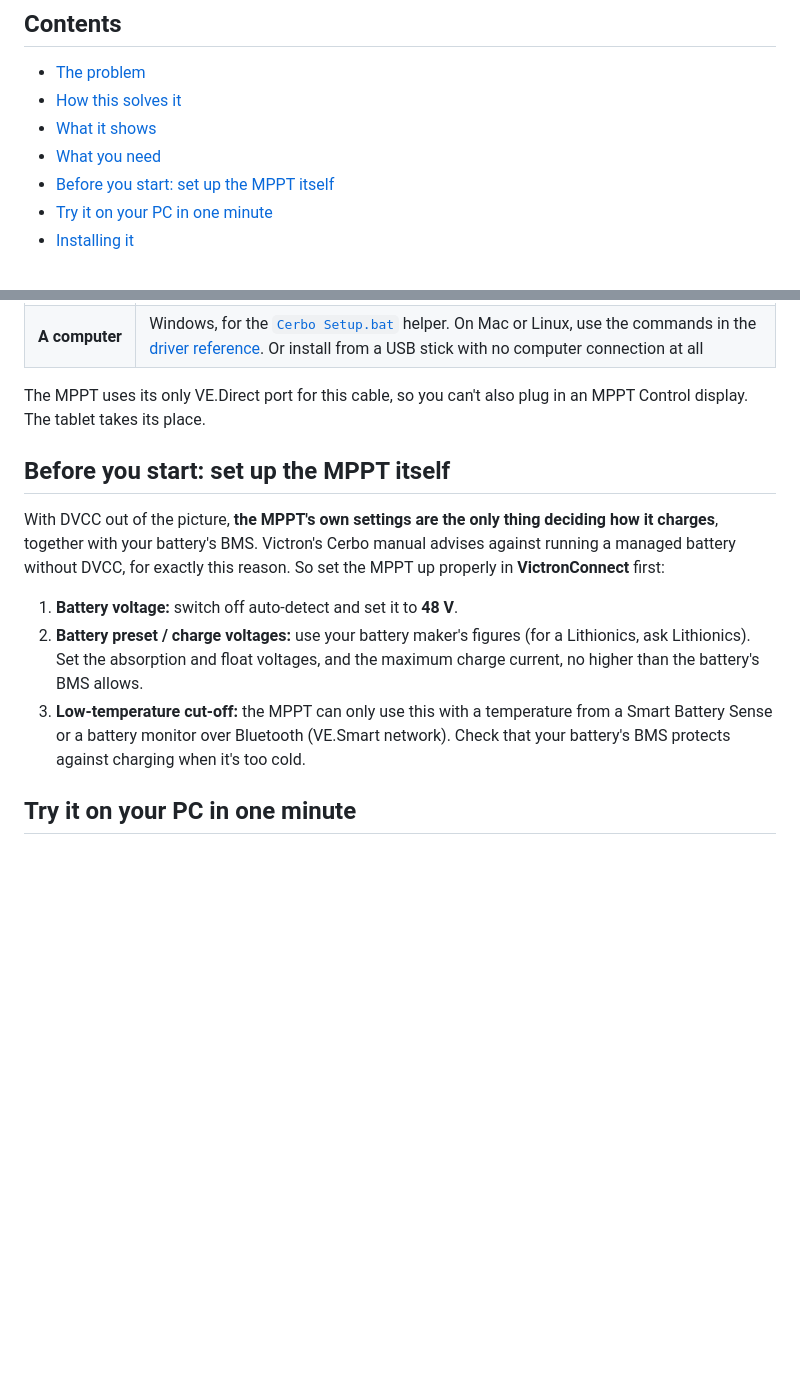
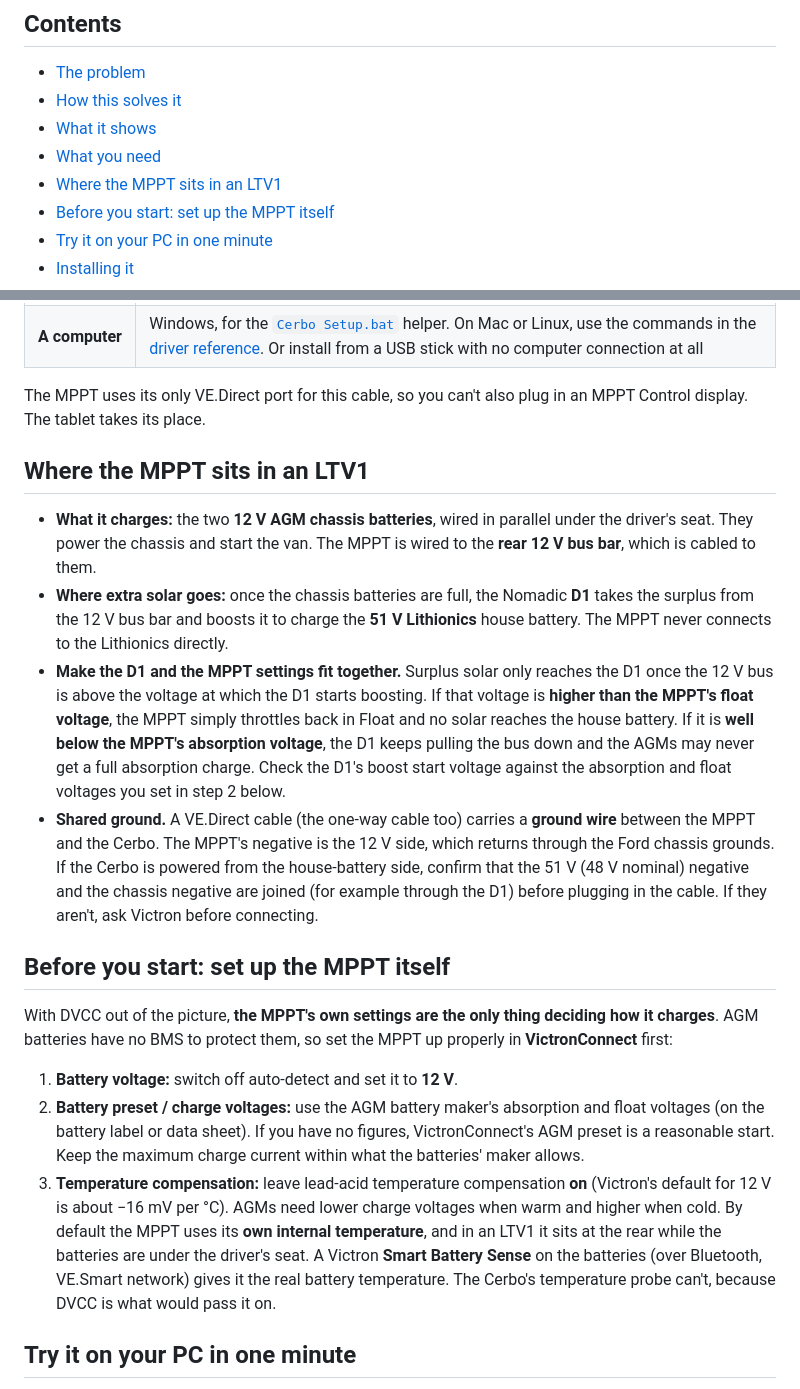
Before and after one commit to CKOCI13/Victron-Cerbo-monitor-a-MPPT-without-DVCC, a Markdown page: README.md, 2 parts joined by grey strips. GitHub-like rendering; blank space fills up the shorter version.

Commit message:
Correct docs and practice mode for the 12 V AGM chassis battery (v1.0.1) (#1)
* Correct docs and practice mode for a 12 V AGM chassis battery

In a Grand Design LTV1 the MPPT charges the two 12 V AGM chassis batteries
from the rear 12 V bus bar; the Nomadic D1 boosts the surplus to the 51 V
Lithionics. The docs assumed it charged the 48 V Lithionics.

- MPPT setup: 12 V (was 48 V), AGM charge voltages, temperature
  compensation on (replaces the lithium cold-charging note)
- New notes: where the MPPT sits, matching the D1's boost start voltage to
  the MPPT's absorption/float, and a shared-ground check
- Test step 3 compares against the 12 V bus, not the Lithionics
- --simulate models a 12 V AGM bank; screenshots and PDF rebuilt

Co-Authored-By: Claude Opus 5.5 <noreply@anthropic.com>
Claude-Session: https://claude.ai/code/session_01CFzbaUqvVnoj4Fq5FjCd8t

* Bump version to 1.0.1; pin the test runner to Ubuntu 24.04

ubuntu-latest moved to 26.04, which no longer offers Python 3.9.

Co-Authored-By: Claude Opus 5.5 <noreply@anthropic.com>
Claude-Session: https://claude.ai/code/session_01CFzbaUqvVnoj4Fq5FjCd8t

---------

Co-authored-by: Claude <noreply@anthropic.com>

```diff
--- a/README.md
+++ b/README.md
@@ -23,6 +23,7 @@ shows its readings, while the MPPT keeps charging from its own settings. The Cer
 - [How this solves it](#how-this-solves-it)
 - [What it shows](#what-it-shows)
 - [What you need](#what-you-need)
+- [Where the MPPT sits in an LTV1](#where-the-mppt-sits-in-an-ltv1)
 - [Before you start: set up the MPPT itself](#before-you-start-set-up-the-mppt-itself)
 - [Try it on your PC in one minute](#try-it-on-your-pc-in-one-minute)
 - [Installing it](#installing-it)
@@ -90,18 +95,37 @@ closes the gap completely.
 The MPPT uses its only VE.Direct port for this cable, so you can't also plug in an MPPT Control display. The
 tablet takes its place.
 
+## Where the MPPT sits in an LTV1
+
+- **What it charges:** the two **12 V AGM chassis batteries**, wired in parallel under the driver's seat. They
+  power the chassis and start the van. The MPPT is wired to the **rear 12 V bus bar**, which is cabled to them.
+- **Where extra solar goes:** once the chassis batteries are full, the Nomadic **D1** takes the surplus from the
+  12 V bus bar and boosts it to charge the **51 V Lithionics** house battery. The MPPT never connects to the
+  Lithionics directly.
+- **Make the D1 and the MPPT settings fit together.** Surplus solar only reaches the D1 once the 12 V bus is above
+  the voltage at which the D1 starts boosting. If that voltage is **higher than the MPPT's float voltage**, the MPPT
+  simply throttles back in Float and no solar reaches the house battery. If it is **well below the MPPT's
+  absorption voltage**, the D1 keeps pulling the bus down and the AGMs may never get a full absorption charge.
+  Check the D1's boost start voltage against the absorption and float voltages you set in step 2 below.
+- **Shared ground.** A VE.Direct cable (the one-way cable too) carries a **ground wire** between the MPPT and the
+  Cerbo. The MPPT's negative is the 12 V side, which returns through the Ford chassis grounds. If the Cerbo is
+  powered from the house-battery side, confirm that the 51 V (48 V nominal) negative and the chassis negative are joined (for example
+  through the D1) before plugging in the cable. If they aren't, ask Victron before connecting.
+
 ## Before you start: set up the MPPT itself
 
-With DVCC out of the picture, **the MPPT's own settings are the only thing deciding how it charges**, together
-with your battery's BMS. Victron's Cerbo manual advises against running a managed battery without DVCC, for
-exactly this reason. So set the MPPT up properly in **VictronConnect** first:
+With DVCC out of the picture, **the MPPT's own settings are the only thing deciding how it charges**. AGM
+batteries have no BMS to protect them, so set the MPPT up properly in **VictronConnect** first:
 
-1. **Battery voltage:** switch off auto-detect and set it to **48 V**.
-2. **Battery preset / charge voltages:** use your battery maker's figures (for a Lithionics, ask Lithionics). Set
-   the absorption and float voltages, and the maximum charge current, no higher than the battery's BMS allows.
-3. **Low-temperature cut-off:** the MPPT can only use this with a temperature from a Smart Battery Sense or a
-   battery monitor over Bluetooth (VE.Smart network). Check that your battery's BMS protects against charging
-   when it's too cold.
+1. **Battery voltage:** switch off auto-detect and set it to **12 V**.
+2. **Battery preset / charge voltages:** use the AGM battery maker's absorption and float voltages (on the battery
+   label or data sheet). If you have no figures, VictronConnect's AGM preset is a reasonable start. Keep the
+   maximum charge current within what the batteries' maker allows.
+3. **Temperature compensation:** leave lead-acid temperature compensation **on** (Victron's default for 12 V is
+   about −16 mV per °C). AGMs need lower charge voltages when warm and higher when cold. By default the MPPT
+   uses its **own internal temperature**, and in an LTV1 it sits at the rear while the batteries are under the
+   driver's seat. A Victron **Smart Battery Sense** on the batteries (over Bluetooth, VE.Smart network) gives it
+   the real battery temperature. The Cerbo's temperature probe can't, because DVCC is what would pass it on.
 
 ## Try it on your PC in one minute
 
```
Also changed, not shown: other parts of README.md (+5 -1 lines), CHANGELOG.md (+15 -0 lines), docs/images/web-page-top.png, docs/images/web-page.png, 5 other files.
